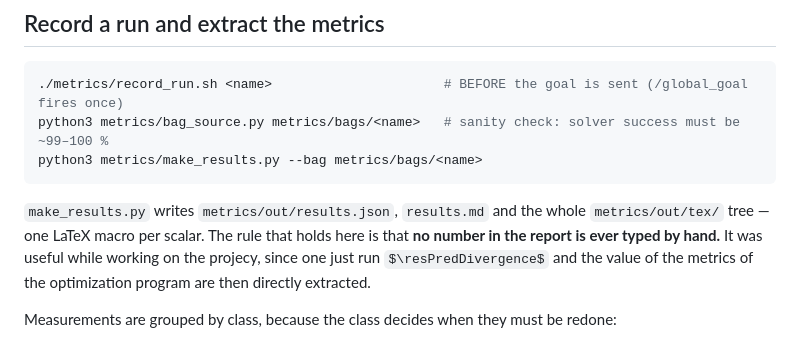
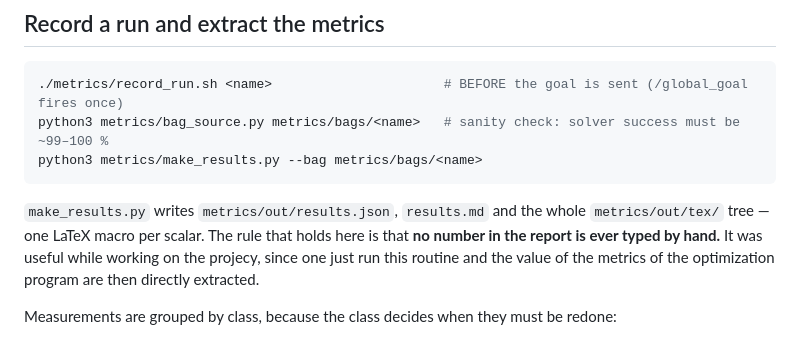
Before and after one commit to Francesco-44/NOC_project, a Markdown page: README.md, the part around the change. GitHub-like rendering.

Commit message:
Fix typo in README about project routine
Corrected a typo in the README regarding the project routine.

```diff
--- a/README.md
+++ b/README.md
@@ -188,7 +188,7 @@ python3 metrics/make_results.py --bag metrics/bags/<name>
 
 `make_results.py` writes `metrics/out/results.json`, `results.md` and the whole `metrics/out/tex/`
 tree — one LaTeX macro per scalar. The rule that holds here is that **no number in the report is
-ever typed by hand.** It was useful while working on the projecy, since one just run `$\resPredDivergence$` and the value of the metrics of the optimization program are then directly extracted.
+ever typed by hand.** It was useful while working on the projecy, since one just run this routine and the value of the metrics of the optimization program are then directly extracted.
 
 Measurements are grouped by class, because the class decides when they must be redone:
 
```
